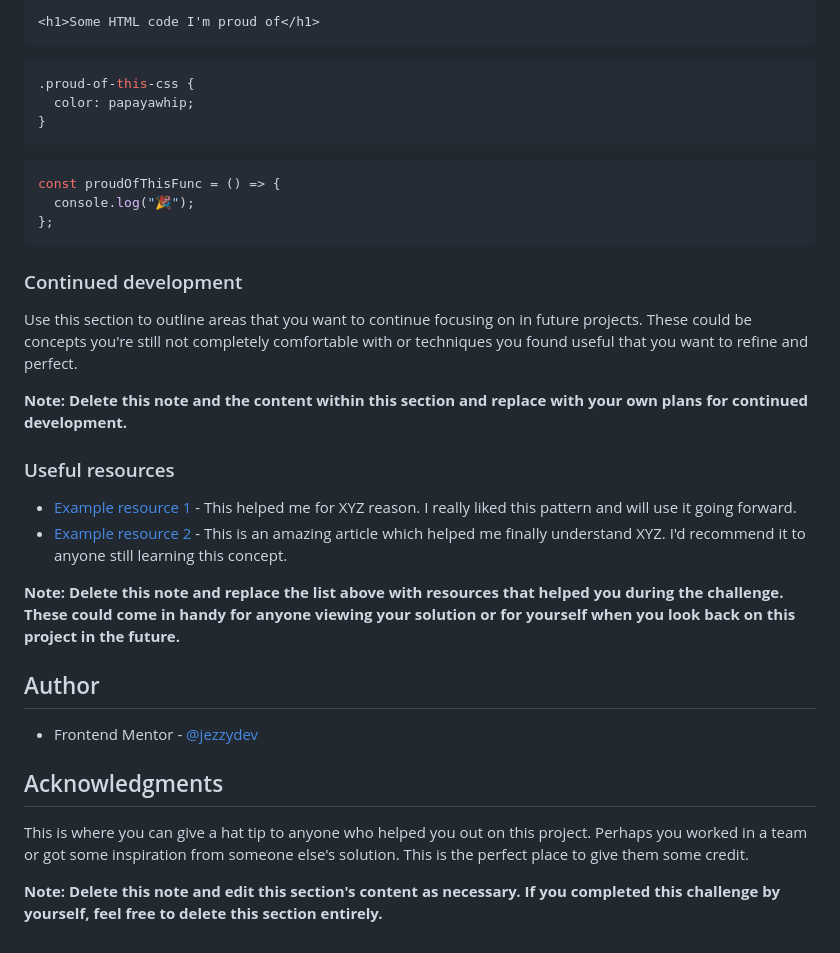
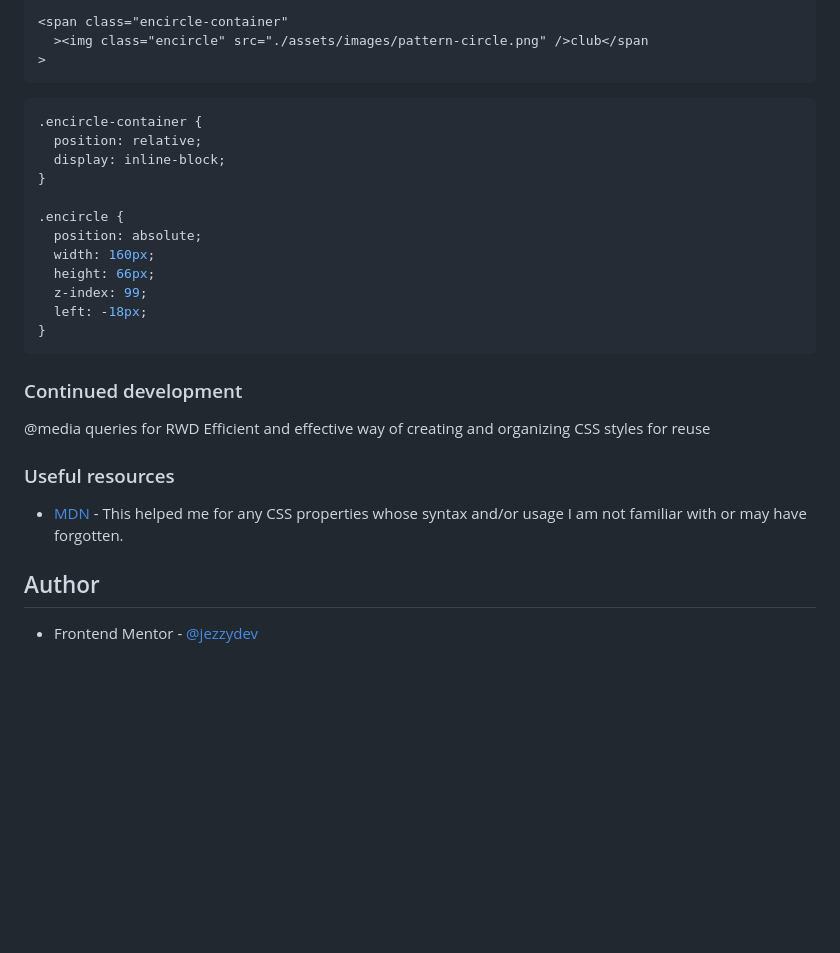
Before and after one commit to jezzydev/tech-book-club-landing-page, a Markdown page: README.md, the part around the change printed below. GitHub-like rendering; blank space fills up the shorter version.

````diff
--- a/README.md
+++ b/README.md
@@ -61,39 +69,34 @@ To see how you can add code snippets, see below:
 
 ```html
-<h1>Some HTML code I'm proud of</h1>
+<span class="encircle-container"
+  ><img class="encircle" src="./assets/images/pattern-circle.png" />club</span
+>
 ```
 
 ```css
-.proud-of-this-css {
-  color: papayawhip;
+.encircle-container {
+  position: relative;
+  display: inline-block;
 }
-```
 
-```js
-const proudOfThisFunc = () => {
-  console.log("🎉");
-};
+.encircle {
+  position: absolute;
+  width: 160px;
+  height: 66px;
+  z-index: 99;
+  left: -18px;
+}
 ```
 
 ### Continued development
 
-Use this section to outline areas that you want to continue focusing on in future projects. These could be concepts you're still not completely comfortable with or techniques you found useful that you want to refine and perfect.
-
-**Note: Delete this note and the content within this section and replace with your own plans for continued development.**
+@media queries for RWD
+Efficient and effective way of creating and organizing CSS styles for reuse
 
 ### Useful resources
 
-- [Example resource 1](https://www.example.com) - This helped me for XYZ reason. I really liked this pattern and will use it going forward.
-- [Example resource 2](https://www.example.com) - This is an amazing article which helped me finally understand XYZ. I'd recommend it to anyone still learning this concept.
-
-**Note: Delete this note and replace the list above with resources that helped you during the challenge. These could come in handy for anyone viewing your solution or for yourself when you look back on this project in the future.**
+- [MDN](https://developer.mozilla.org/en-US/docs/Web/CSS) - This helped me for any CSS properties whose syntax and/or usage I am not familiar with or may have forgotten.
 
 ## Author
 
 - Frontend Mentor - [@jezzydev](https://www.frontendmentor.io/profile/jezzydev)
-
-## Acknowledgments
-
-This is where you can give a hat tip to anyone who helped you out on this project. Perhaps you worked in a team or got some inspiration from someone else's solution. This is the perfect place to give them some credit.
-
-**Note: Delete this note and edit this section's content as necessary. If you completed this challenge by yourself, feel free to delete this section entirely.**
````
Also changed, not shown: other parts of README.md (+23 -15 lines), club_screenshot.png (added), screenshot.png (added), 9 other files.
